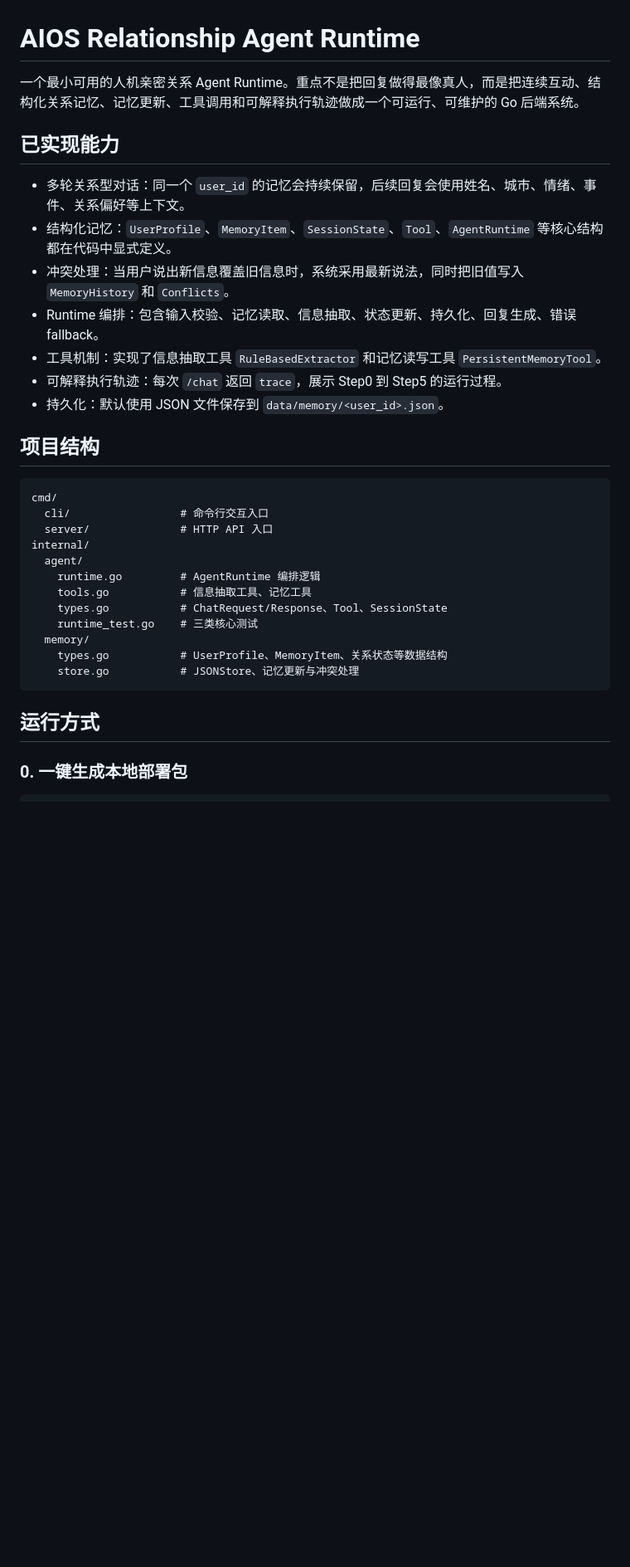
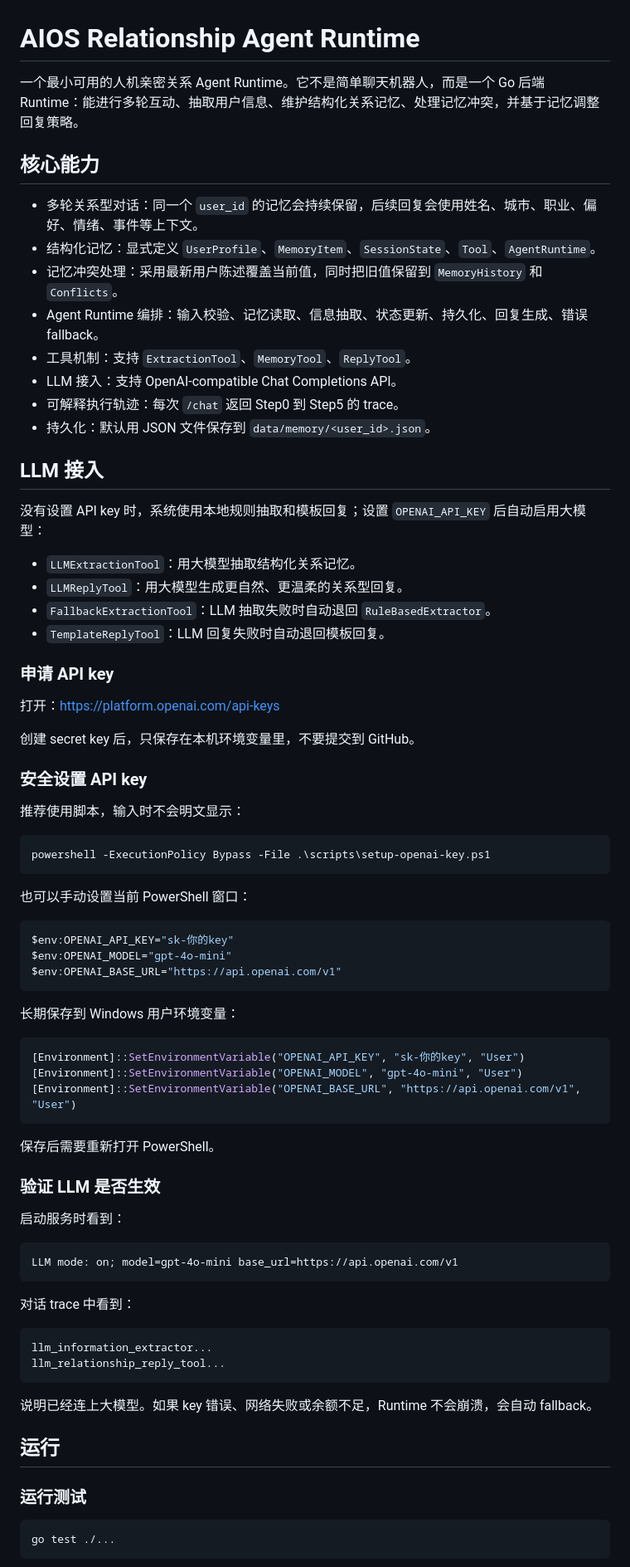
Before and after one commit to zhangyingzbox-ai/Repository-name-relationship-agent-runtime-, a Markdown page: README.md, the part around one of its changes. Shown at 83% size. Drawn GitHub-style; blank space fills up the shorter version.

Commit message:
Document LLM setup and fallback behavior

````diff
--- a/README.md
+++ b/README.md
@@ -1,34 +1,81 @@
 # AIOS Relationship Agent Runtime
 
-一个最小可用的人机亲密关系 Agent Runtime。重点不是把回复做得最像真人，而是把连续互动、结构化关系记忆、记忆更新、工具调用和可解释执行轨迹做成一个可运行、可维护的 Go 后端系统。
+一个最小可用的人机亲密关系 Agent Runtime。它不是简单聊天机器人，而是一个 Go 后端 Runtime：能进行多轮互动、抽取用户信息、维护结构化关系记忆、处理记忆冲突，并基于记忆调整回复策略。
 
-## 已实现能力
+## 核心能力
 
-- 多轮关系型对话：同一个 `user_id` 的记忆会持续保留，后续回复会使用姓名、城市、情绪、事件、关系偏好等上下文。
-- 结构化记忆：`UserProfile`、`MemoryItem`、`SessionState`、`Tool`、`AgentRuntime` 等核心结构都在代码中显式定义。
-- 冲突处理：当用户说出新信息覆盖旧信息时，系统采用最新说法，同时把旧值写入 `MemoryHistory` 和 `Conflicts`。
-- Runtime 编排：包含输入校验、记忆读取、信息抽取、状态更新、持久化、回复生成、错误 fallback。
-- 工具机制：实现了信息抽取工具 `RuleBasedExtractor` 和记忆读写工具 `PersistentMemoryTool`。
-- 可解释执行轨迹：每次 `/chat` 返回 `trace`，展示 Step0 到 Step5 的运行过程。
-- 持久化：默认使用 JSON 文件保存到 `data/memory/<user_id>.json`。
+- 多轮关系型对话：同一个 `user_id` 的记忆会持续保留，后续回复会使用姓名、城市、职业、偏好、情绪、事件等上下文。
+- 结构化记忆：显式定义 `UserProfile`、`MemoryItem`、`SessionState`、`Tool`、`AgentRuntime`。
+- 记忆冲突处理：采用最新用户陈述覆盖当前值，同时把旧值保留到 `MemoryHistory` 和 `Conflicts`。
+- Agent Runtime 编排：输入校验、记忆读取、信息抽取、状态更新、持久化、回复生成、错误 fallback。
+- 工具机制：支持 `ExtractionTool`、`MemoryTool`、`ReplyTool`。
+- LLM 接入：支持 OpenAI-compatible Chat Completions API。
+- 可解释执行轨迹：每次 `/chat` 返回 Step0 到 Step5 的 trace。
+- 持久化：默认用 JSON 文件保存到 `data/memory/<user_id>.json`。
 
-## 项目结构
+## LLM 接入
+
+没有设置 API key 时，系统使用本地规则抽取和模板回复；设置 `OPENAI_API_KEY` 后自动启用大模型：
+
+- `LLMExtractionTool`：用大模型抽取结构化关系记忆。
+- `LLMReplyTool`：用大模型生成更自然、更温柔的关系型回复。
+- `FallbackExtractionTool`：LLM 抽取失败时自动退回 `RuleBasedExtractor`。
+- `TemplateReplyTool`：LLM 回复失败时自动退回模板回复。
+
+### 申请 API key
+
+打开：<https://platform.openai.com/api-keys>
+
+创建 secret key 后，只保存在本机环境变量里，不要提交到 GitHub。
+
+### 安全设置 API key
+
+推荐使用脚本，输入时不会明文显示：
+
+```powershell
+powershell -ExecutionPolicy Bypass -File .\scripts\setup-openai-key.ps1
+```
+
+也可以手动设置当前 PowerShell 窗口：
+
+```powershell
+$env:OPENAI_API_KEY="sk-你的key"
+$env:OPENAI_MODEL="gpt-4o-mini"
+$env:OPENAI_BASE_URL="https://api.openai.com/v1"
+```
+
+长期保存到 Windows 用户环境变量：
+
+```powershell
+[Environment]::SetEnvironmentVariable("OPENAI_API_KEY", "sk-你的key", "User")
+[Environment]::SetEnvironmentVariable("OPENAI_MODEL", "gpt-4o-mini", "User")
+[Environment]::SetEnvironmentVariable("OPENAI_BASE_URL", "https://api.openai.com/v1", "User")
+```
+
+保存后需要重新打开 PowerShell。
+
+### 验证 LLM 是否生效
+
+启动服务时看到：
 
 ```text
-cmd/
-  cli/                 # 命令行交互入口
-  server/              # HTTP API 入口
-internal/
-  agent/
-    runtime.go         # AgentRuntime 编排逻辑
-    tools.go           # 信息抽取工具、记忆工具
-    types.go           # ChatRequest/Response、Tool、SessionState
-    runtime_test.go    # 三类核心测试
-  memory/
-    types.go           # UserProfile、MemoryItem、关系状态等数据结构
-    store.go           # JSONStore、记忆更新与冲突处理
+LLM mode: on; model=gpt-4o-mini base_url=https://api.openai.com/v1
 ```
 
-## 运行方式
+对话 trace 中看到：
 
-### 0. 一键生成本地部署包
+```text
+llm_information_extractor...
+llm_relationship_reply_tool...
+```
+
+说明已经连上大模型。如果 key 错误、网络失败或余额不足，Runtime 不会崩溃，会自动 fallback。
+
+## 运行
+
+### 运行测试
+
+```powershell
+go test ./...
+```
+
````
Also changed, not shown: other parts of README.md (+69 -146 lines).
